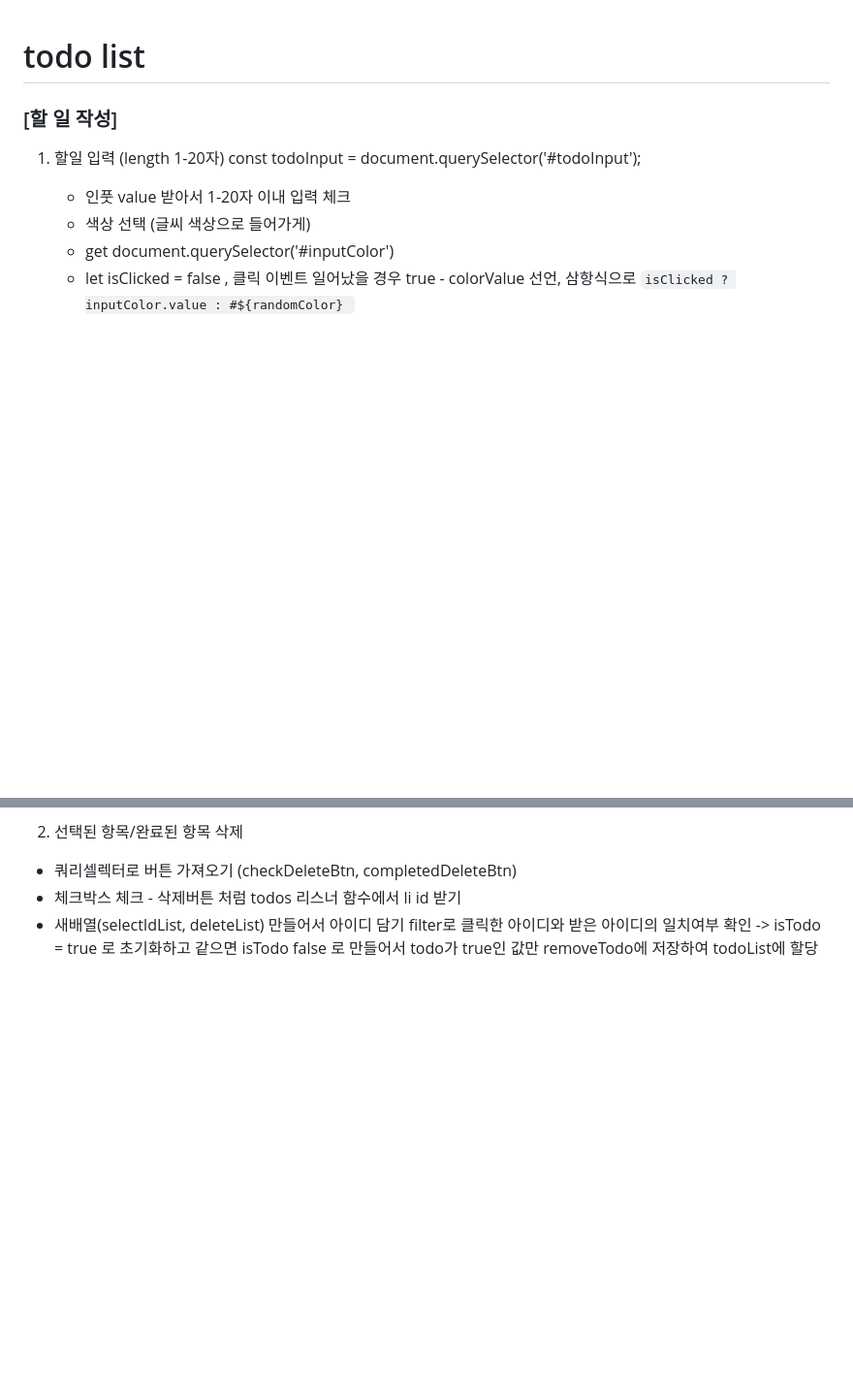
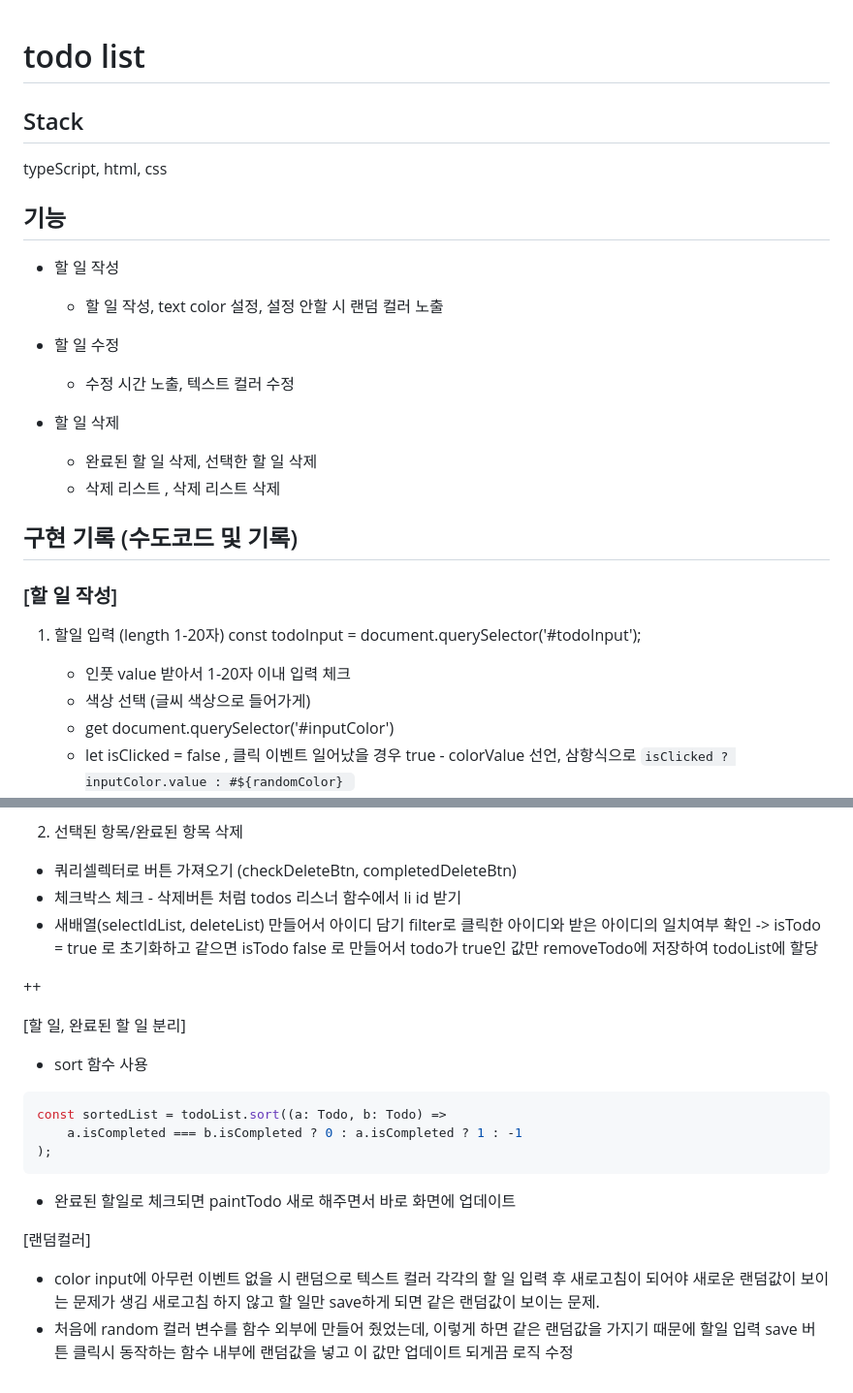
Before and after one commit to waterbinnn/todo, a Markdown page: README.md, 2 parts joined by grey strips. Shown: that part at 97% size. Drawn GitHub-style; blank space fills up the shorter version.

Commit message:
docs: 구현 기록

````diff
--- a/README.md
+++ b/README.md
@@ -1,4 +1,25 @@
 # todo list
+
+## Stack
+
+typeScript, html, css
+
+## 기능
+
+-   할 일 작성
+
+    -   할 일 작성, text color 설정, 설정 안할 시 랜덤 컬러 노출
+
+-   할 일 수정
+
+    -   수정 시간 노출, 텍스트 컬러 수정
+
+-   할 일 삭제
+
+    -   완료된 할 일 삭제, 선택한 할 일 삭제
+    -   삭제 리스트 , 삭제 리스트 삭제
+
+## 구현 기록 (수도코드 및 기록)
 
 ### [할 일 작성]
 
@@ -144,3 +165,24 @@
     isTodo = true 로 초기화하고
     같으면 isTodo false 로 만들어서 todo가 true인 값만 removeTodo에 저장하여
     todoList에 할당
+
+++
+
+[할 일, 완료된 할 일 분리]
+
+-   sort 함수 사용
+
+```js
+const sortedList = todoList.sort((a: Todo, b: Todo) =>
+    a.isCompleted === b.isCompleted ? 0 : a.isCompleted ? 1 : -1
+);
+```
+
+-   완료된 할일로 체크되면 paintTodo 새로 해주면서 바로 화면에 업데이트
+
+[랜덤컬러]
+
+-   color input에 아무런 이벤트 없을 시 랜덤으로 텍스트 컬러
+    각각의 할 일 입력 후 새로고침이 되어야 새로운 랜덤값이 보이는 문제가 생김
+    새로고침 하지 않고 할 일만 save하게 되면 같은 랜덤값이 보이는 문제.
+-   처음에 random 컬러 변수를 함수 외부에 만들어 줬었는데, 이렇게 하면 같은 랜덤값을 가지기 때문에 할일 입력 save 버튼 클릭시 동작하는 함수 내부에 랜덤값을 넣고 이 값만 업데이트 되게끔 로직 수정
````
